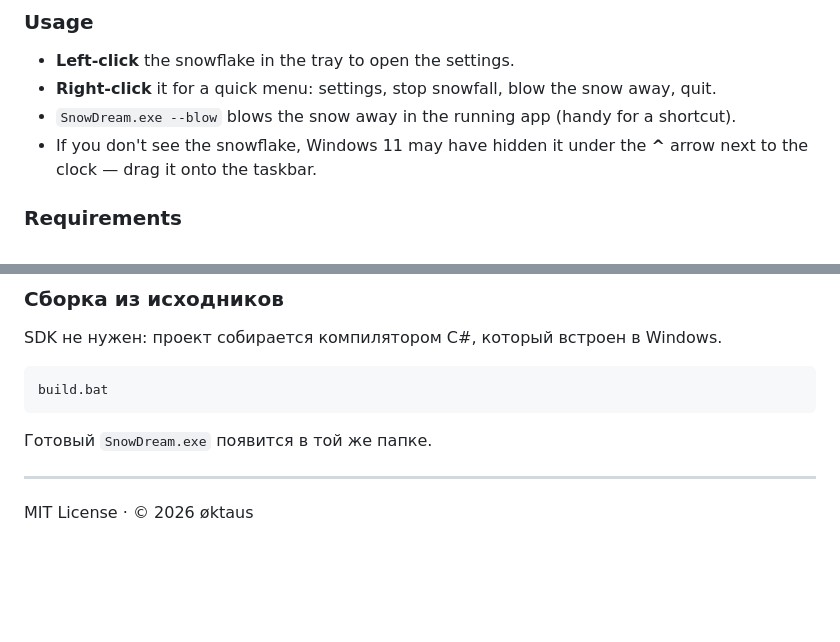
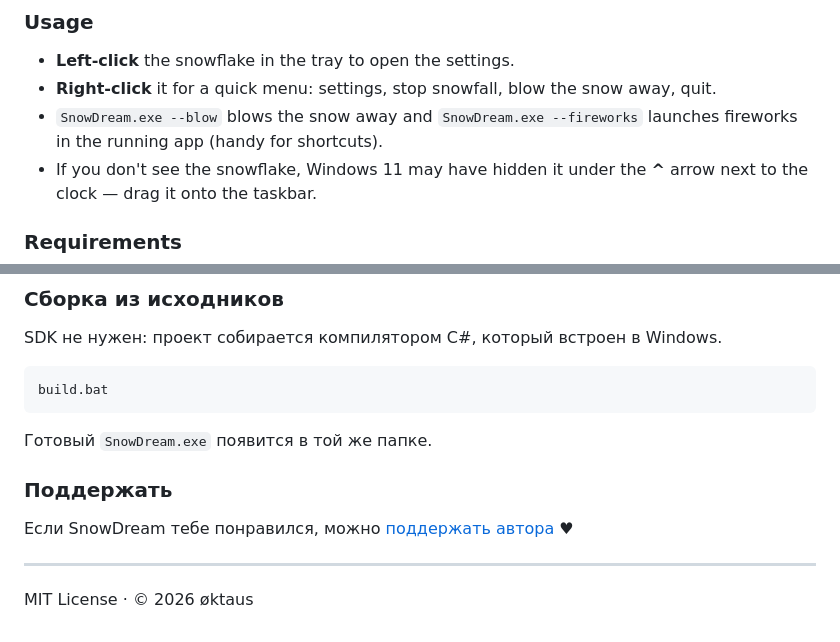
Before and after one commit to oktaus999/SnowDream, a Markdown page: README.md, 2 parts joined by grey strips. Drawn GitHub-style; blank space fills up the shorter version.

```diff
--- a/README.md
+++ b/README.md
@@ -35,7 +40,7 @@ Grab `SnowDream.exe` from the [Releases](../../releases) page and run it. No ins
 
 - **Left-click** the snowflake in the tray to open the settings.
 - **Right-click** it for a quick menu: settings, stop snowfall, blow the snow away, quit.
-- `SnowDream.exe --blow` blows the snow away in the running app (handy for a shortcut).
+- `SnowDream.exe --blow` blows the snow away and `SnowDream.exe --fireworks` launches fireworks in the running app (handy for shortcuts).
 - If you don't see the snowflake, Windows 11 may have hidden it under the **^** arrow next to the clock — drag it onto the taskbar.
 
 ### Requirements
@@ -100,6 +119,10 @@ build.bat
 
 Готовый `SnowDream.exe` появится в той же папке.
 
+### Поддержать
+
+Если SnowDream тебе понравился, можно [поддержать автора](https://www.donationalerts.com/r/oktau7) ♥
+
 ---
 
 MIT License · © 2026 øktaus
```
Also changed, not shown: other parts of README.md (+35 -16 lines), docs/settings-en.png, docs/settings-ru.png, 8 other files.
